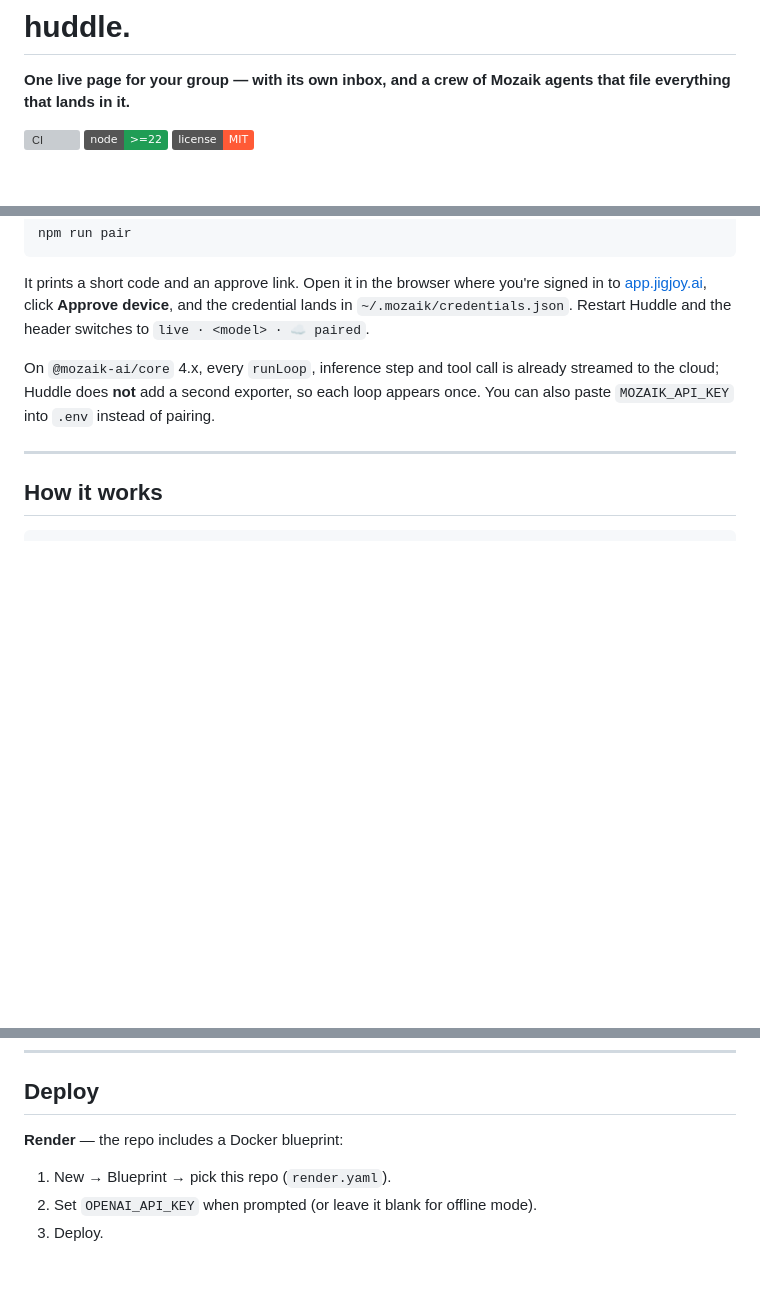
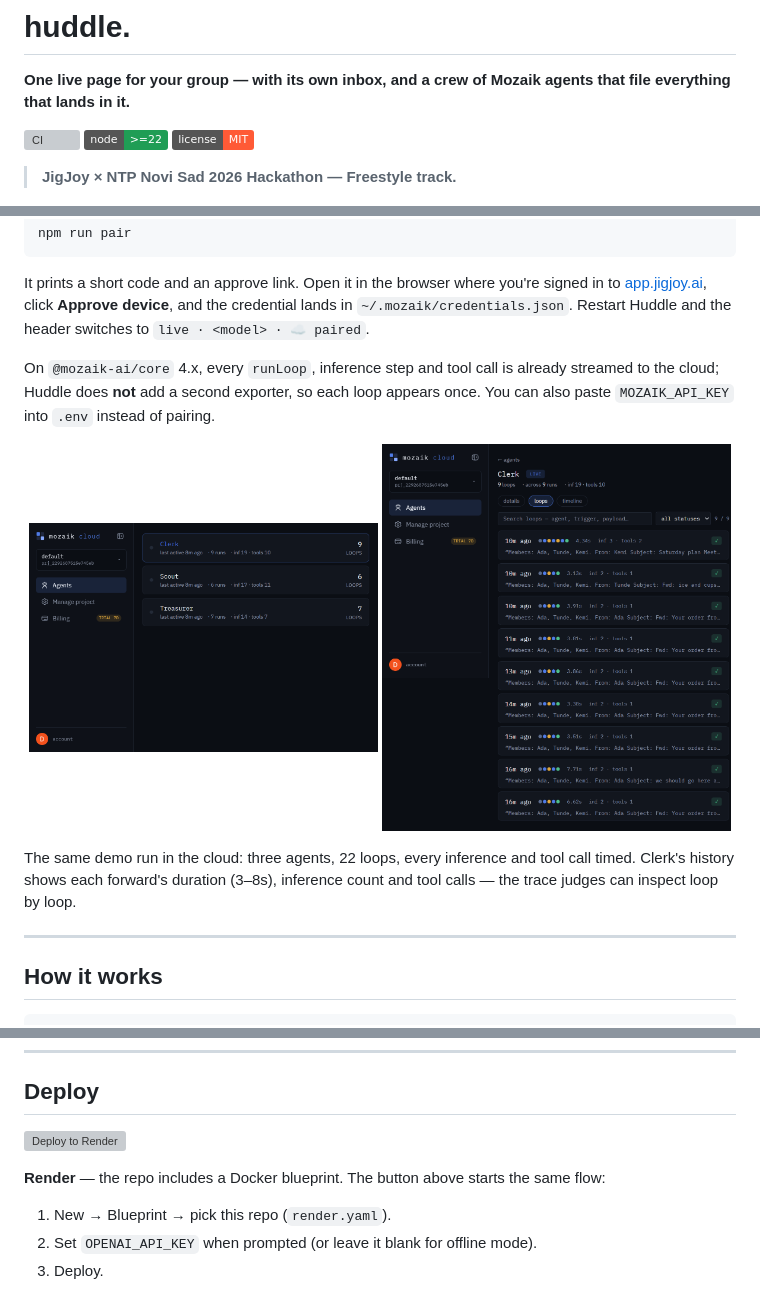
Before and after one commit to Demiladepy/huddle, a Markdown page: README.md, 3 parts joined by grey strips. Rendered like a GitHub page; pictures changed too: docs/mozaik-cloud.png (added), docs/mozaik-loops.png (added); badges without logos; blank space fills up the shorter version; grey boxes are pictures that could not be loaded.

Commit message:
Show the Mozaik cloud trace in the README

```diff
--- a/README.md
+++ b/README.md
@@ -5,6 +5,8 @@
 [![CI](https://github.com/Demiladepy/huddle/actions/workflows/ci.yml/badge.svg)](https://github.com/Demiladepy/huddle/actions/workflows/ci.yml)
 [![Node](https://img.shields.io/badge/node-%3E%3D22-1f9d55)](https://nodejs.org)
 [![License](https://img.shields.io/badge/license-MIT-ff5a36)](LICENSE)
+
+> **JigJoy × NTP Novi Sad 2026 Hackathon — Freestyle track.**
 
 ![Huddle board](docs/huddle.png)
 
@@ -61,6 +63,13 @@ npm run pair
 It prints a short code and an approve link. Open it in the browser where you're signed in to [app.jigjoy.ai](https://app.jigjoy.ai), click **Approve device**, and the credential lands in `~/.mozaik/credentials.json`. Restart Huddle and the header switches to `live · <model> · ☁ paired`.
 
 On `@mozaik-ai/core` 4.x, every `runLoop`, inference step and tool call is already streamed to the cloud; Huddle does **not** add a second exporter, so each loop appears once. You can also paste `MOZAIK_API_KEY` into `.env` instead of pairing.
+
+<p align="center">
+  <img src="docs/mozaik-cloud.png" alt="Clerk, Scout and Treasurer with their loop counts on Mozaik Cloud" width="49%" />
+  <img src="docs/mozaik-loops.png" alt="Clerk loop history with duration, inference and tool counts" width="49%" />
+</p>
+
+The same demo run in the cloud: three agents, 22 loops, every inference and tool call timed. Clerk's history shows each forward's duration (3–8s), inference count and tool calls — the trace judges can inspect loop by loop.
 
 ---
 
@@ -167,7 +176,9 @@ With no provider key, Huddle runs offline. With no Mozaik credential, it simply
 
 ## Deploy
 
-**Render** — the repo includes a Docker blueprint:
+[![Deploy to Render](https://render.com/images/deploy-to-render-button.svg)](https://render.com/deploy?repo=https://github.com/Demiladepy/huddle)
+
+**Render** — the repo includes a Docker blueprint. The button above starts the same flow:
 
 1. New → Blueprint → pick this repo (`render.yaml`).
 2. Set `OPENAI_API_KEY` when prompted (or leave it blank for offline mode).
```
